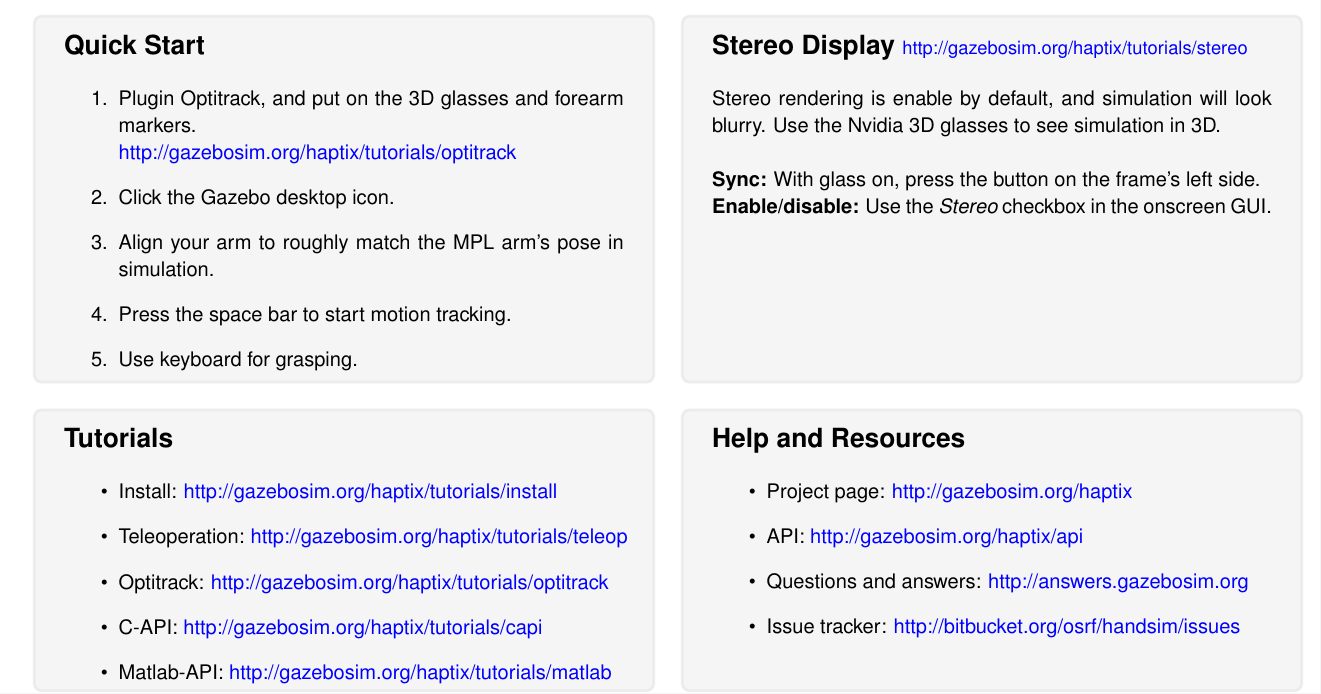
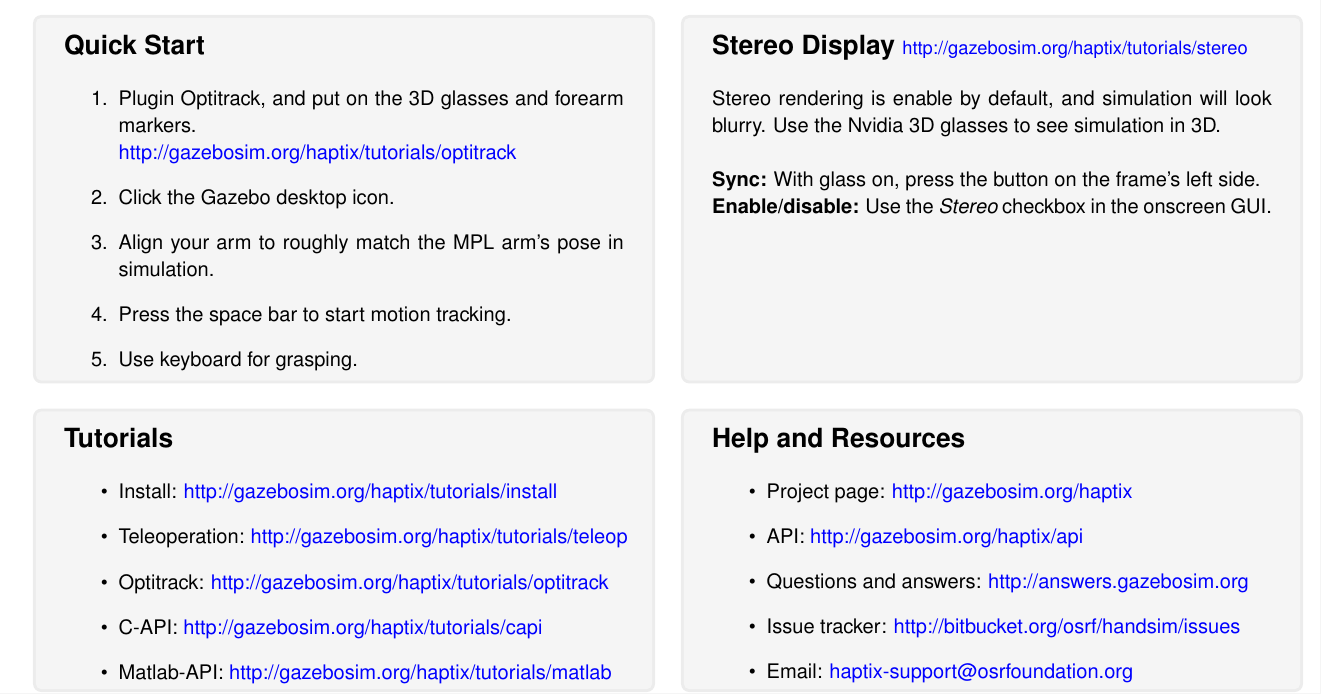
Before and after one commit to osrf/handsim, a LaTeX document (doc/referenceguide.tex): part of page 1 of 2, cut so that both start at the same text. Compiled offline with pdfLaTeX.

Commit message:
Added email

```diff
--- a/doc/referenceguide.tex
+++ b/doc/referenceguide.tex
@@ -90,6 +90,7 @@
         \item API: \textcolor{blue}{http://gazebosim.org/haptix/api}
         \item Questions and answers: \textcolor{blue}{http://answers.gazebosim.org}
         \item Issue tracker: \textcolor{blue}{http://bitbucket.org/osrf/handsim/issues}
+        \item Email: \textcolor{blue}{haptix-support@osrfoundation.org}
       \end{itemize}
 
     \end{tcolorbox}
```
